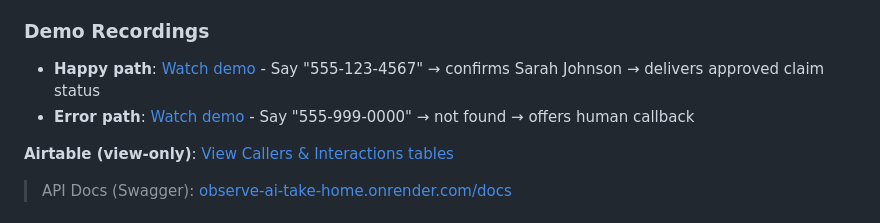
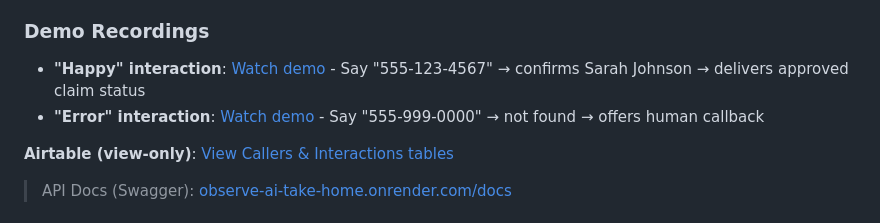
Before and after one commit to MatthewTracy/observe-ai-take-home, a Markdown page: README.md, the part around the change. Drawn GitHub-style.

Commit message:
Update demo labels to Happy and Error
Co-Authored-By: Claude Opus 4.6 (1M context) <noreply@anthropic.com>

```diff
--- a/README.md
+++ b/README.md
@@ -11,8 +11,8 @@ A VoiceAI agent that handles inbound customer calls for insurance claim status c
 > **Note**: The service runs on Render's free tier, which spins down after 15 minutes of inactivity. The first request may take ~30 seconds to cold start. Visit the web demo URL a moment before calling to warm it up.
 
 ### Demo Recordings
-- **Happy path**: [Watch demo](https://youtu.be/5aejK6hSrXk) - Say "555-123-4567" → confirms Sarah Johnson → delivers approved claim status
-- **Error path**: [Watch demo](https://youtu.be/y8MjNVFj-es) - Say "555-999-0000" → not found → offers human callback
+- **"Happy" interaction**: [Watch demo](https://youtu.be/5aejK6hSrXk) - Say "555-123-4567" → confirms Sarah Johnson → delivers approved claim status
+- **"Error" interaction**: [Watch demo](https://youtu.be/y8MjNVFj-es) - Say "555-999-0000" → not found → offers human callback
 
 **Airtable (view-only)**: [View Callers & Interactions tables](https://airtable.com/invite/l?inviteId=invH4grPDM4fNHV8O&inviteToken=8727687b14beb63edcb0234b21b9bae714ae6560f65cab522b5e5cf344476a9a)
 
```
